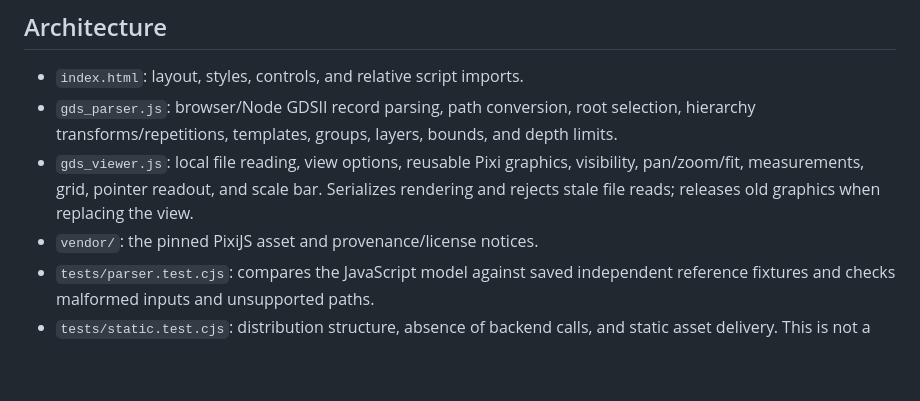
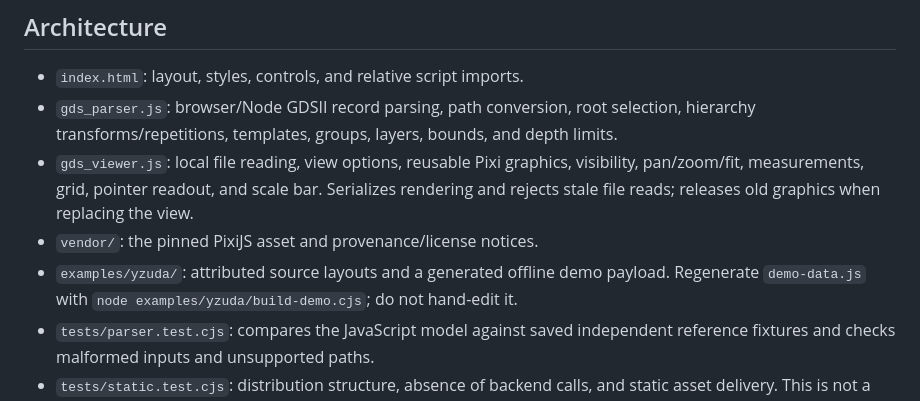
Before and after one commit to cct1123/gdsviewer, a Markdown page: AGENTS.md, the part around the change. Rendered like a GitHub page; blank space fills up the shorter version.

```diff
--- a/AGENTS.md
+++ b/AGENTS.md
@@ -32,6 +32,8 @@ not proof of complete GDSII compatibility; see README.md for limitations.
   pan/zoom/fit, measurements, grid, pointer readout, and scale bar. Serializes rendering
   and rejects stale file reads; releases old graphics when replacing the view.
 - `vendor/`: the pinned PixiJS asset and provenance/license notices.
+- `examples/yzuda/`: attributed source layouts and a generated offline demo payload.
+  Regenerate `demo-data.js` with `node examples/yzuda/build-demo.cjs`; do not hand-edit it.
 - `tests/parser.test.cjs`: compares the JavaScript model against saved independent
   reference fixtures and checks malformed inputs and unsupported paths.
 - `tests/static.test.cjs`: distribution structure, absence of backend calls, and static
```
Also changed, not shown: README.md (+22 -5 lines), docs/yzuda-demo-validation.md (added, +21 -0 lines), examples/yzuda/README.md (added, +30 -0 lines), docs/viewer-xor.png (added), 14 other files.
